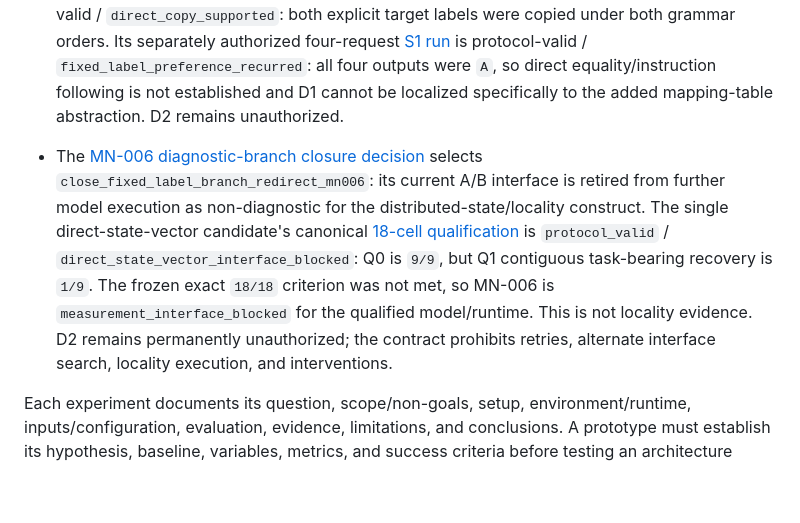
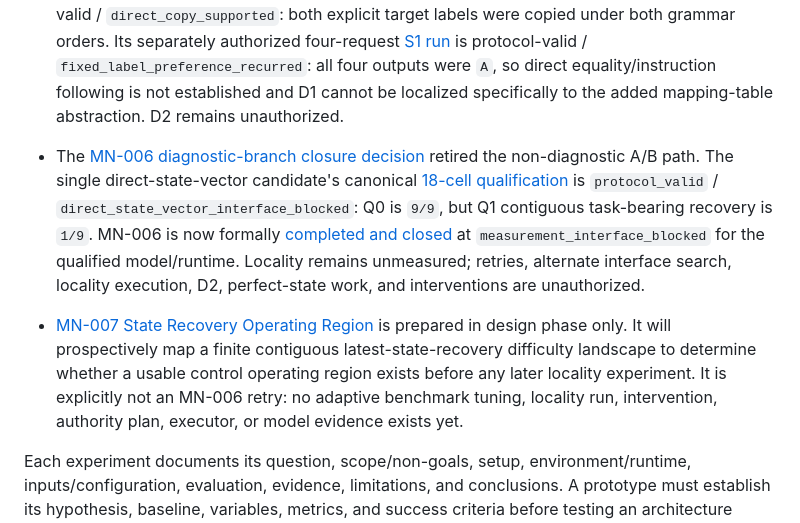
Before and after one commit to AnhDucwcs/mong-nhiem, a Markdown page: research/experiments/README.md, the part around the change. Rendered like a GitHub page; blank space fills up the shorter version.

Commit message:
MN-006: close milestone and seed MN-007

```diff
--- a/research/experiments/README.md
+++ b/research/experiments/README.md
@@ -11,6 +11,8 @@ This tree records reproducible research evidence and remains separate from `src/
 
 - The static [Label-Selection Causal Gate](prototypes/mn-006-distributed-state-integration/label-selection-causal-gate.md) preserves those immutable baseline attempts; its resulting D1 direct-state neutral-label mapping diagnostic is protocol-valid / `fixed_label_preference_supported` (`A` for all 16 requests, no grammar-order disagreements), so D2 remains unauthorized. The subsequent [Output-Selection Minimality Gate](prototypes/mn-006-distributed-state-integration/output-selection-minimality-gate.md) freezes S0 direct copying and conditional S1 direct relation. Its canonical four-request [S0 run](prototypes/mn-006-distributed-state-integration/reports/mn-006-output-selection-s0-run-0001.md) is protocol-valid / `direct_copy_supported`: both explicit target labels were copied under both grammar orders. Its separately authorized four-request [S1 run](prototypes/mn-006-distributed-state-integration/reports/mn-006-output-selection-s1-run-0001.md) is protocol-valid / `fixed_label_preference_recurred`: all four outputs were `A`, so direct equality/instruction following is not established and D1 cannot be localized specifically to the added mapping-table abstraction. D2 remains unauthorized.
 
-- The [MN-006 diagnostic-branch closure decision](prototypes/mn-006-distributed-state-integration/diagnostic-branch-closure-decision.md) selects `close_fixed_label_branch_redirect_mn006`: its current A/B interface is retired from further model execution as non-diagnostic for the distributed-state/locality construct. The single direct-state-vector candidate's canonical [18-cell qualification](prototypes/mn-006-distributed-state-integration/reports/mn-006-direct-state-vector-qualification-run-0001.md) is `protocol_valid` / `direct_state_vector_interface_blocked`: Q0 is `9/9`, but Q1 contiguous task-bearing recovery is `1/9`. The frozen exact `18/18` criterion was not met, so MN-006 is `measurement_interface_blocked` for the qualified model/runtime. This is not locality evidence. D2 remains permanently unauthorized; the contract prohibits retries, alternate interface search, locality execution, and interventions.
+- The [MN-006 diagnostic-branch closure decision](prototypes/mn-006-distributed-state-integration/diagnostic-branch-closure-decision.md) retired the non-diagnostic A/B path. The single direct-state-vector candidate's canonical [18-cell qualification](prototypes/mn-006-distributed-state-integration/reports/mn-006-direct-state-vector-qualification-run-0001.md) is `protocol_valid` / `direct_state_vector_interface_blocked`: Q0 is `9/9`, but Q1 contiguous task-bearing recovery is `1/9`. MN-006 is now formally [completed and closed](prototypes/mn-006-distributed-state-integration/milestone-closure.md) at `measurement_interface_blocked` for the qualified model/runtime. Locality remains unmeasured; retries, alternate interface search, locality execution, D2, perfect-state work, and interventions are unauthorized.
+
+- [MN-007 State Recovery Operating Region](prototypes/mn-007-state-recovery-operating-region/README.md) is prepared in design phase only. It will prospectively map a finite contiguous latest-state-recovery difficulty landscape to determine whether a usable control operating region exists before any later locality experiment. It is explicitly not an MN-006 retry: no adaptive benchmark tuning, locality run, intervention, authority plan, executor, or model evidence exists yet.
 
 Each experiment documents its question, scope/non-goals, setup, environment/runtime, inputs/configuration, evaluation, evidence, limitations, and conclusions. A prototype must establish its hypothesis, baseline, variables, metrics, and success criteria before testing an architecture intervention. Keep immutable definitions, selected-run metadata/results, validation outputs, and reports; retain raw diagnostics according to the experiment's retention policy. Promote code into the reusable package only after evidence and an explicit decision.
```
